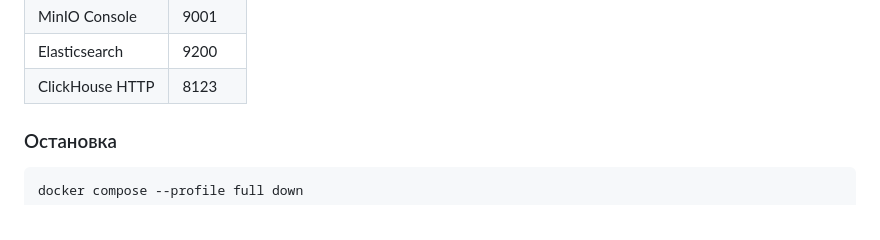
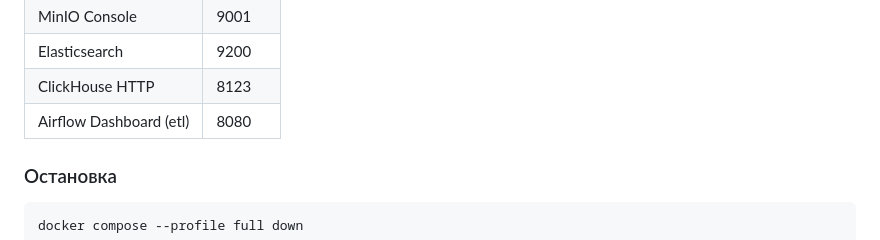
Before and after one commit to tamco61/OnlineCinema, a Markdown page: README.md, the part around the change. Drawn GitHub-style.

Commit message:
Update README.md (airflow dashboard port)

```diff
--- a/README.md
+++ b/README.md
@@ -150,6 +150,7 @@ docker compose --profile core --profile messaging --profile services up -d
 | MinIO Console | 9001 |
 | Elasticsearch | 9200 |
 | ClickHouse HTTP | 8123 |
+| Airflow Dashboard (etl) | 8080 |
 
 ### Остановка
 
```
